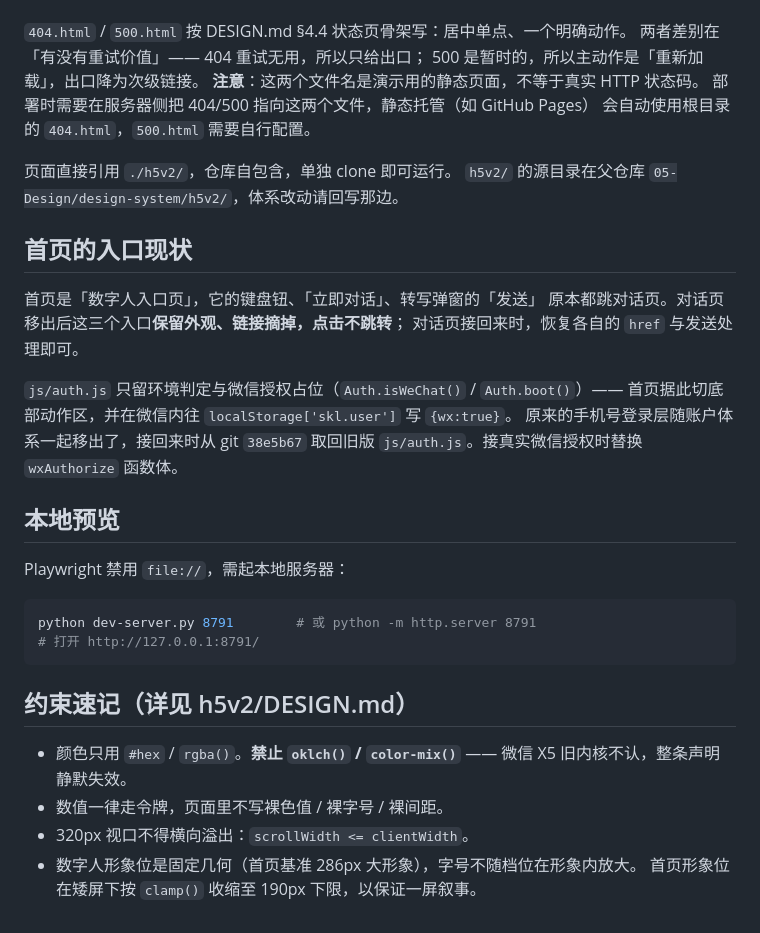
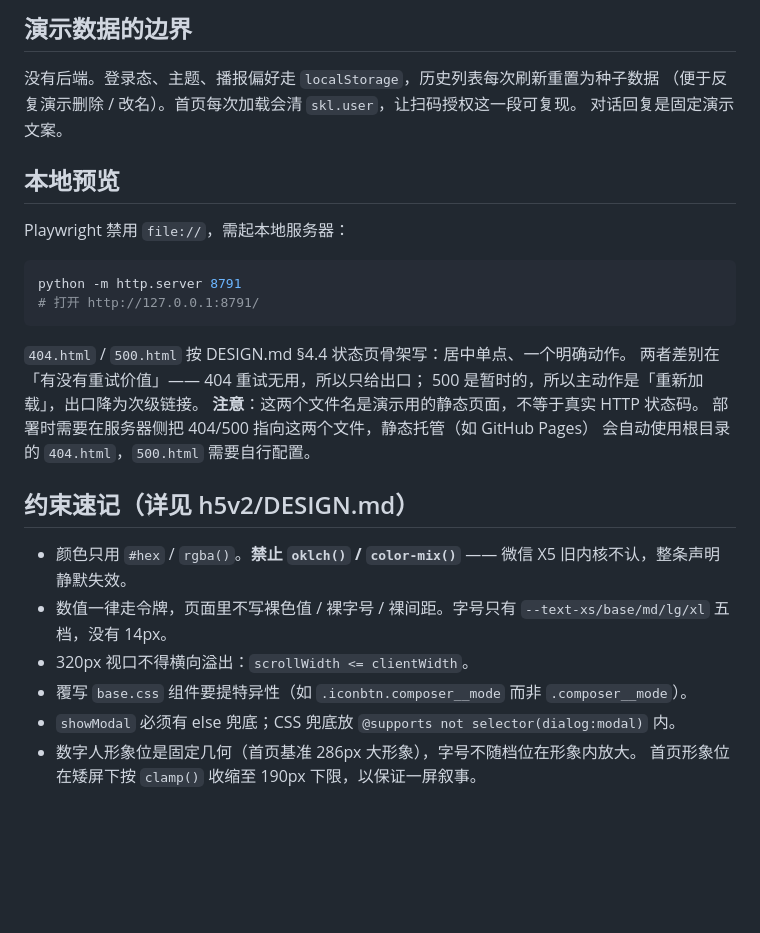
Before and after one commit to journey-roadside/skl-h5-demo-2026, a Markdown page: README.md, the part around one of its changes. Rendered like a GitHub page; blank space fills up the shorter version.

````diff
--- a/README.md
+++ b/README.md
@@ -34,3 +74,17 @@ h5v2/                           设计体系 v2「靖紫」，自包含副本
+## 演示数据的边界
+
+没有后端。登录态、主题、播报偏好走 `localStorage`，历史列表每次刷新重置为种子数据
+（便于反复演示删除 / 改名）。首页每次加载会清 `skl.user`，让扫码授权这一段可复现。
+对话回复是固定演示文案。
+
+## 本地预览
+
+Playwright 禁用 `file://`，需起本地服务器：
+
+```bash
+python -m http.server 8791
+# 打开 http://127.0.0.1:8791/
+```
 
 `404.html` / `500.html` 按 DESIGN.md §4.4 状态页骨架写：居中单点、一个明确动作。
 两者差别在「有没有重试价值」—— 404 重试无用，所以只给出口；
@@ -39,33 +93,12 @@ h5v2/                           设计体系 v2「靖紫」，自包含副本
 部署时需要在服务器侧把 404/500 指向这两个文件，静态托管（如 GitHub Pages）
 会自动使用根目录的 `404.html`，`500.html` 需要自行配置。
 
-页面直接引用 `./h5v2/`，仓库自包含，单独 clone 即可运行。
-`h5v2/` 的源目录在父仓库 `05-Design/design-system/h5v2/`，体系改动请回写那边。
-
-## 首页的入口现状
-
-首页是「数字人入口页」，它的键盘钮、「立即对话」、转写弹窗的「发送」
-原本都跳对话页。对话页移出后这三个入口**保留外观、链接摘掉，点击不跳转**；
-对话页接回来时，恢复各自的 `href` 与发送处理即可。
-
-`js/auth.js` 只留环境判定与微信授权占位（`Auth.isWeChat()` / `Auth.boot()`）——
-首页据此切底部动作区，并在微信内往 `localStorage['skl.user']` 写 `{wx:true}`。
-原来的手机号登录层随账户体系一起移出了，接回来时从 git `38e5b67` 取回旧版
-`js/auth.js`。接真实微信授权时替换 `wxAuthorize` 函数体。
-
-## 本地预览
-
-Playwright 禁用 `file://`，需起本地服务器：
-
-```bash
-python dev-server.py 8791        # 或 python -m http.server 8791
-# 打开 http://127.0.0.1:8791/
-```
-
 ## 约束速记（详见 h5v2/DESIGN.md）
 
 - 颜色只用 `#hex` / `rgba()`。**禁止 `oklch()` / `color-mix()`** —— 微信 X5 旧内核不认，整条声明静默失效。
-- 数值一律走令牌，页面里不写裸色值 / 裸字号 / 裸间距。
+- 数值一律走令牌，页面里不写裸色值 / 裸字号 / 裸间距。字号只有 `--text-xs/base/md/lg/xl` 五档，没有 14px。
 - 320px 视口不得横向溢出：`scrollWidth <= clientWidth`。
+- 覆写 `base.css` 组件要提特异性（如 `.iconbtn.composer__mode` 而非 `.composer__mode`）。
+- `showModal` 必须有 else 兜底；CSS 兜底放 `@supports not selector(dialog:modal)` 内。
 - 数字人形象位是固定几何（首页基准 286px 大形象），字号不随档位在形象内放大。
   首页形象位在矮屏下按 `clamp()` 收缩至 190px 下限，以保证一屏叙事。
````
Also changed, not shown: other parts of README.md (+46 -6 lines).
